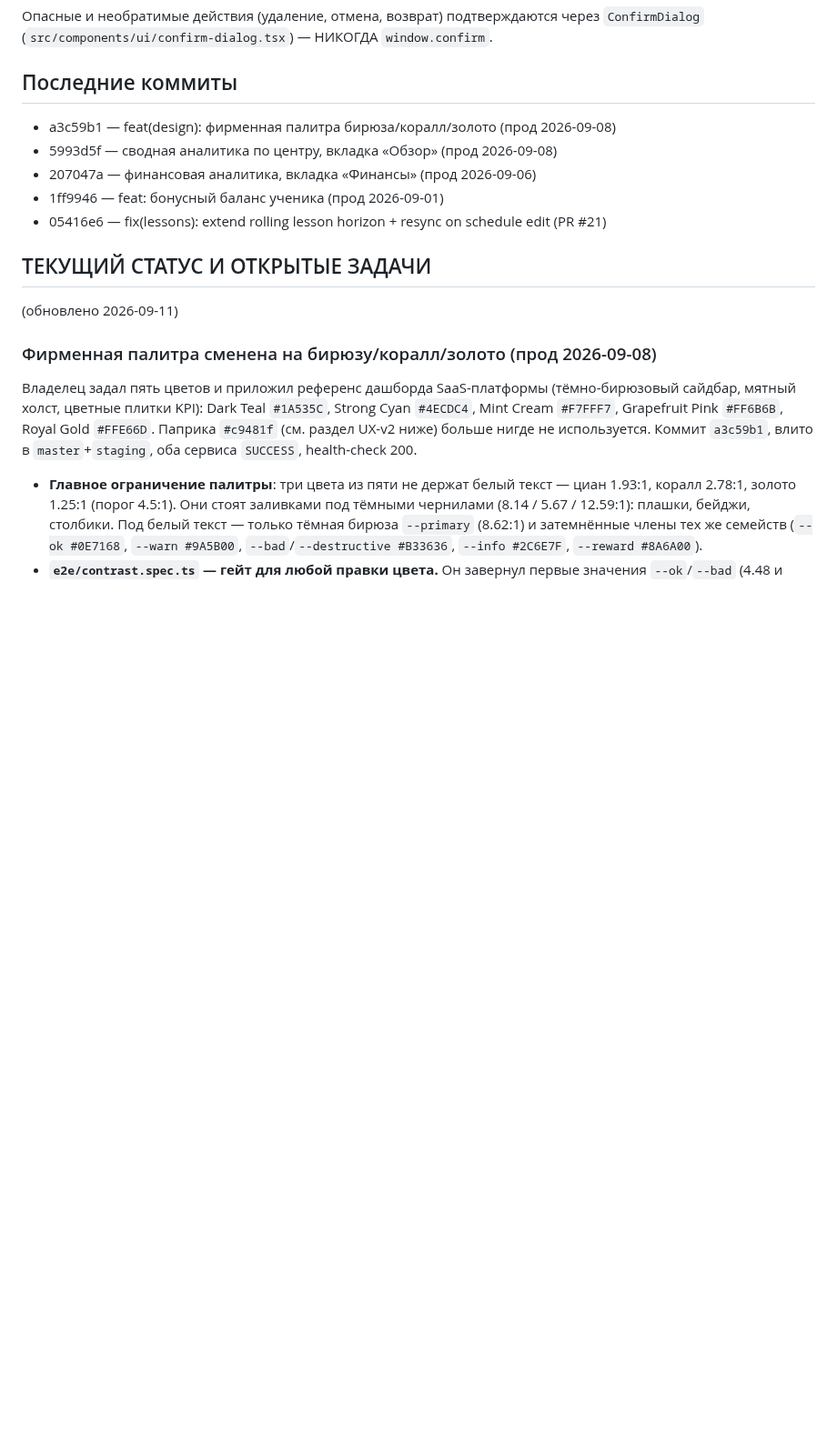
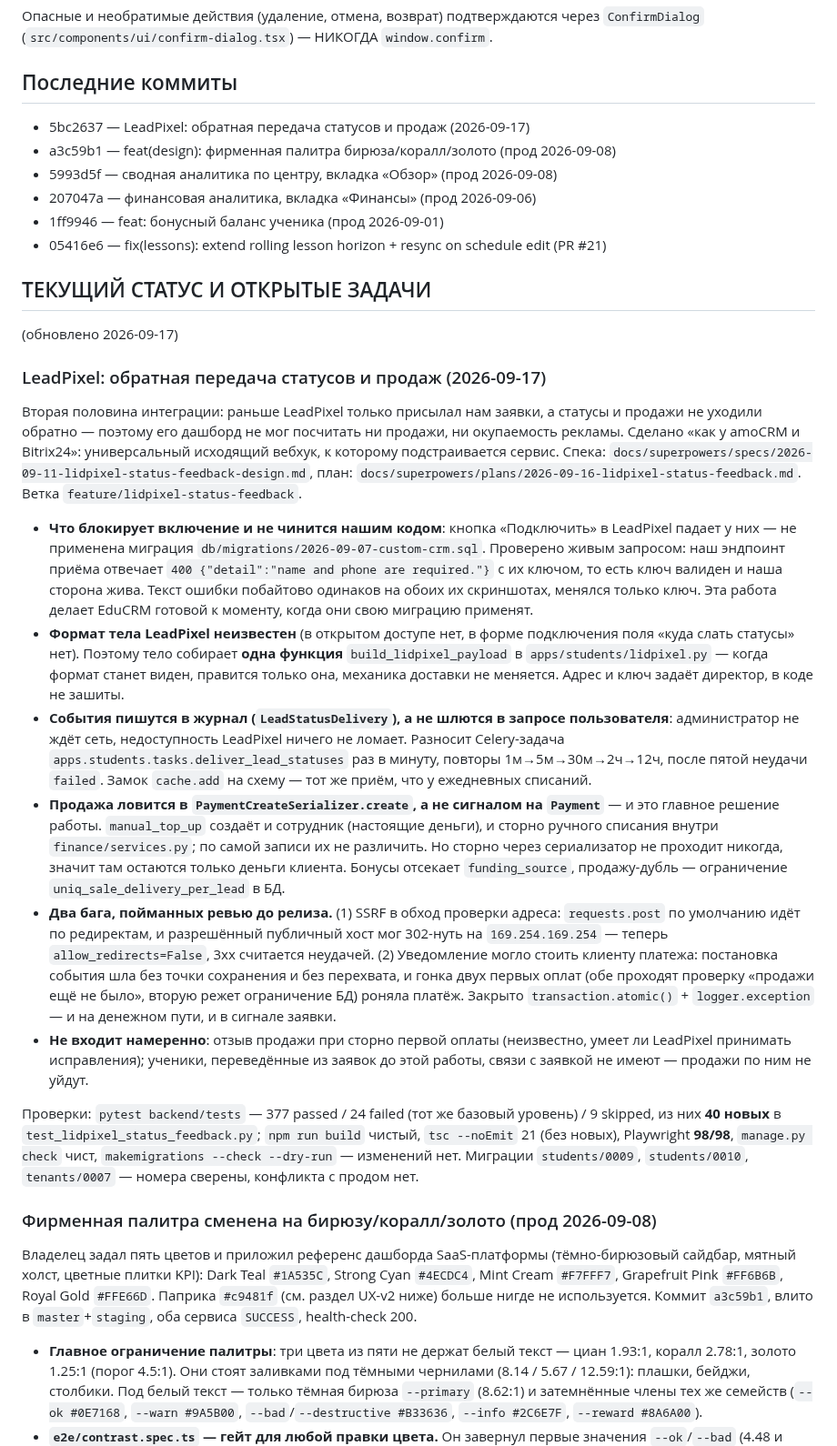
Before and after one commit to rustambaev2024-ctrl/educrm, a Markdown page: CLAUDE.md, the part around the change. Shown at 91% size. Rendered like a GitHub page; blank space fills up the shorter version.

Commit message:
docs: record LeadPixel status feedback feature
Co-Authored-By: Claude Opus 5 <noreply@anthropic.com>

```diff
--- a/CLAUDE.md
+++ b/CLAUDE.md
@@ -45,6 +45,7 @@
 Опасные и необратимые действия (удаление, отмена, возврат) подтверждаются через `ConfirmDialog` (`src/components/ui/confirm-dialog.tsx`) — НИКОГДА `window.confirm`.
 
 ## Последние коммиты
+- 5bc2637 — LeadPixel: обратная передача статусов и продаж (2026-09-17)
 - a3c59b1 — feat(design): фирменная палитра бирюза/коралл/золото (прод 2026-09-08)
 - 5993d5f — сводная аналитика по центру, вкладка «Обзор» (прод 2026-09-08)
 - 207047a — финансовая аналитика, вкладка «Финансы» (прод 2026-09-06)
@@ -52,7 +53,60 @@
 - 05416e6 — fix(lessons): extend rolling lesson horizon + resync on schedule edit (PR #21)
 
 ## ТЕКУЩИЙ СТАТУС И ОТКРЫТЫЕ ЗАДАЧИ
-(обновлено 2026-09-11)
+(обновлено 2026-09-17)
+
+### LeadPixel: обратная передача статусов и продаж (2026-09-17)
+Вторая половина интеграции: раньше LeadPixel только присылал нам заявки, а
+статусы и продажи не уходили обратно — поэтому его дашборд не мог посчитать
+ни продажи, ни окупаемость рекламы. Сделано «как у amoCRM и Bitrix24»:
+универсальный исходящий вебхук, к которому подстраивается сервис. Спека:
+`docs/superpowers/specs/2026-09-11-lidpixel-status-feedback-design.md`, план:
+`docs/superpowers/plans/2026-09-16-lidpixel-status-feedback.md`. Ветка
+`feature/lidpixel-status-feedback`.
+
+- **Что блокирует включение и не чинится нашим кодом**: кнопка «Подключить»
+  в LeadPixel падает у них — не применена миграция
+  `db/migrations/2026-09-07-custom-crm.sql`. Проверено живым запросом: наш
+  эндпоинт приёма отвечает `400 {"detail":"name and phone are required."}`
+  с их ключом, то есть ключ валиден и наша сторона жива. Текст ошибки
+  побайтово одинаков на обоих их скриншотах, менялся только ключ. Эта
+  работа делает EduCRM готовой к моменту, когда они свою миграцию применят.
+- **Формат тела LeadPixel неизвестен** (в открытом доступе нет, в форме
+  подключения поля «куда слать статусы» нет). Поэтому тело собирает **одна
+  функция** `build_lidpixel_payload` в `apps/students/lidpixel.py` — когда
+  формат станет виден, правится только она, механика доставки не меняется.
+  Адрес и ключ задаёт директор, в коде не зашиты.
+- **События пишутся в журнал (`LeadStatusDelivery`), а не шлются в запросе
+  пользователя**: администратор не ждёт сеть, недоступность LeadPixel ничего
+  не ломает. Разносит Celery-задача `apps.students.tasks.deliver_lead_statuses`
+  раз в минуту, повторы 1м→5м→30м→2ч→12ч, после пятой неудачи `failed`.
+  Замок `cache.add` на схему — тот же приём, что у ежедневных списаний.
+- **Продажа ловится в `PaymentCreateSerializer.create`, а не сигналом на
+  `Payment`** — и это главное решение работы. `manual_top_up` создаёт и
+  сотрудник (настоящие деньги), и сторно ручного списания внутри
+  `finance/services.py`; по самой записи их не различить. Но сторно через
+  сериализатор не проходит никогда, значит там остаются только деньги
+  клиента. Бонусы отсекает `funding_source`, продажу-дубль — ограничение
+  `uniq_sale_delivery_per_lead` в БД.
+- **Два бага, пойманных ревью до релиза.** (1) SSRF в обход проверки адреса:
+  `requests.post` по умолчанию идёт по редиректам, и разрешённый публичный
+  хост мог 302-нуть на `169.254.169.254` — теперь `allow_redirects=False`,
+  3xx считается неудачей. (2) Уведомление могло стоить клиенту платежа:
+  постановка события шла без точки сохранения и без перехвата, и гонка двух
+  первых оплат (обе проходят проверку «продажи ещё не было», вторую режет
+  ограничение БД) роняла платёж. Закрыто `transaction.atomic()` +
+  `logger.exception` — и на денежном пути, и в сигнале заявки.
+- **Не входит намеренно**: отзыв продажи при сторно первой оплаты
+  (неизвестно, умеет ли LeadPixel принимать исправления); ученики,
+  переведённые из заявок до этой работы, связи с заявкой не имеют —
+  продажи по ним не уйдут.
+
+Проверки: `pytest backend/tests` — 377 passed / 24 failed (тот же базовый
+уровень) / 9 skipped, из них **40 новых** в `test_lidpixel_status_feedback.py`;
+`npm run build` чистый, `tsc --noEmit` 21 (без новых), Playwright **98/98**,
+`manage.py check` чист, `makemigrations --check --dry-run` — изменений нет.
+Миграции `students/0009`, `students/0010`, `tenants/0007` — номера сверены,
+конфликта с продом нет.
 
 ### Фирменная палитра сменена на бирюзу/коралл/золото (прод 2026-09-08)
 Владелец задал пять цветов и приложил референс дашборда SaaS-платформы
```
